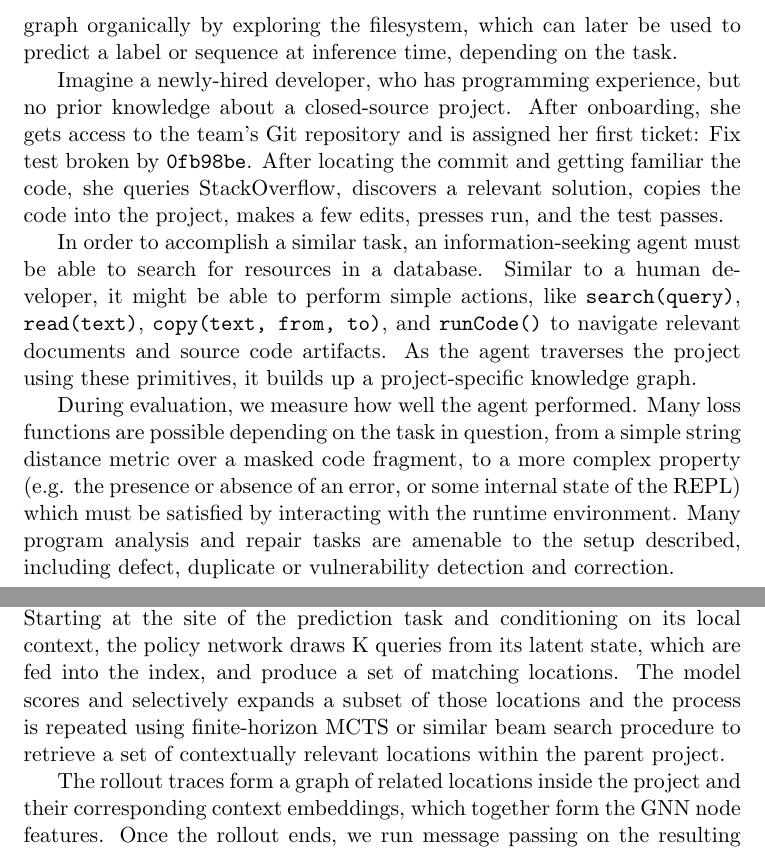
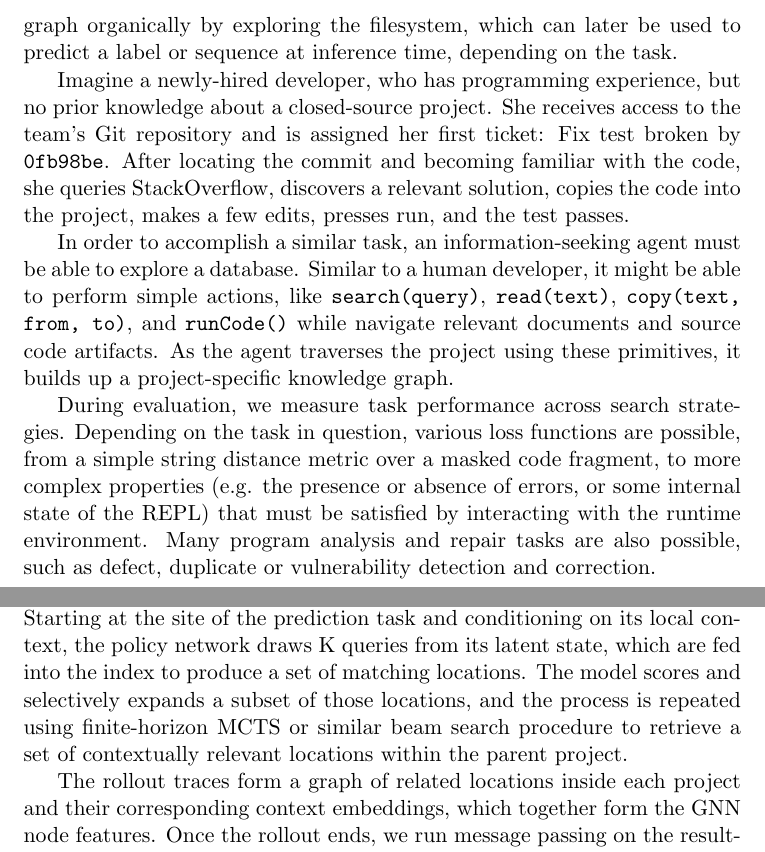
Before and after one commit to breandan/breandan, a LaTeX document (paperwork/research_proposal/research_proposal.tex): two parts of pages 2 and 3 of 6, joined at a grey line, cut so that both start at the same text. Compiled offline with pdfLaTeX.

Commit message:
minor revisions

```diff
--- a/paperwork/research_proposal/research_proposal.tex
+++ b/paperwork/research_proposal/research_proposal.tex
@@ -26,9 +26,9 @@ Early work in program learning realized the importance of graph-based representa
 
 Unlike prior work, we consider the whole project and related artifacts. Instead of parsing their contents explicitly, which may be computationally expensive or too large to fit in memory, we allow the agent to construct the graph organically by exploring the filesystem, which can later be used to predict a label or sequence at inference time, depending on the task.
 
-Imagine a newly-hired developer, who has programming experience, but no prior knowledge about a closed-source project. After onboarding, she gets access to the team's Git repository and is assigned her first ticket: Fix test broken by \texttt{0fb98be}. After locating the commit and getting familiar the code, she queries StackOverflow, discovers a relevant solution, copies the code into the project, makes a few edits, presses run, and the test passes.
+Imagine a newly-hired developer, who has programming experience, but no prior knowledge about a closed-source project. She receives access to the team's Git repository and is assigned her first ticket: Fix test broken by \texttt{0fb98be}. After locating the commit and becoming familiar with the code, she queries StackOverflow, discovers a relevant solution, copies the code into the project, makes a few edits, presses run, and the test passes.
 
-In order to accomplish a similar task, an information-seeking agent must be able to search for resources in a database. Similar to a human developer, it might be able to perform simple actions, like \texttt{search(query)}, \texttt{read(text)}, \texttt{copy(text, from, to)}, and \texttt{runCode()} to navigate relevant documents and source code artifacts. As the agent traverses the project using these primitives, it builds up a project-specific knowledge graph.
+In order to accomplish a similar task, an information-seeking agent must be able to explore a database. Similar to a human developer, it might be able to perform simple actions, like \texttt{search(query)}, \texttt{read(text)}, \texttt{copy(text, from, to)}, and \texttt{runCode()} while navigate relevant documents and source code artifacts. As the agent traverses the project using these primitives, it builds up a project-specific knowledge graph.
 
 \begin{figure*}
   \centering
@@ -36,7 +36,7 @@ In order to accomplish a similar task, an information-seeking agent must be able
   \caption{Software projects consist of many documents which share common references. These references form an entity alignment graph, with vertices decorated by the surrounding context, and edges by the relation type, e.g. exact duplicate, fuzzy match or synthetic relation (learned or engineered).}
 \end{figure*}
 
-During evaluation, we measure how well the agent performed. Many loss functions are possible depending on the task in question, from a simple string distance metric over a masked code fragment, to a more complex property (e.g. the presence or absence of an error, or some internal state of the REPL) which must be satisfied by interacting with the runtime environment. Many program analysis and repair tasks are amenable to the setup described, including defect, duplicate or vulnerability detection and correction.
+During evaluation, we measure task performance across search strategies. Depending on the task in question, various loss functions are possible, from a simple string distance metric over a masked code fragment, to more complex properties (e.g. the presence or absence of errors, or some internal state of the REPL) that must be satisfied by interacting with the runtime environment. Many program analysis and repair tasks are also possible, such as defect, duplicate or vulnerability detection and correction.
 
 \section{Method}
 
@@ -49,9 +49,9 @@ During evaluation, we measure how well the agent performed. Many loss functions
 
 We fetch a dataset of random repositories on GitHub containing a mixture of filetypes representing source code and natural language artifacts. Each project is then indexed using a variable height radix tree, producing a multimap of queries to file offset $(F, O)$ pairs. Querying the index produces a list of \textit{concordances} centered on the query match.
 
- We initialize the policy network using a pretrained language model. Starting at the site of the prediction task and conditioning on its local context, the policy network draws K queries from its latent state, which are fed into the index, and produce a set of matching locations. The model scores and selectively expands a subset of those locations and the process is repeated using finite-horizon MCTS or similar beam search procedure to retrieve a set of contextually relevant locations within the parent project.
+ We initialize the policy network using a pretrained language model. Starting at the site of the prediction task and conditioning on its local context, the policy network draws K queries from its latent state, which are fed into the index to produce a set of matching locations. The model scores and selectively expands a subset of those locations, and the process is repeated using finite-horizon MCTS or similar beam search procedure to retrieve a set of contextually relevant locations within the parent project.
 
-The rollout traces form a graph of related locations inside the project and their corresponding context embeddings, which together form the GNN node features. Once the rollout ends, we run message passing on the resulting GNN for a fixed numbers of steps and decode the graph embedding to obtain a task prediction. The decoder, GNN parameters, and policy network are all trained end-to-end on the downstream task, e.g. code completion, defect detection or correction. After convergence, we compare the results across horizon size and analyze the queries and filetypes which are selected.
+The rollout traces form a graph of related locations inside each project and their corresponding context embeddings, which together form the GNN node features. Once the rollout ends, we run message passing on the resulting GNN for a fixed numbers of steps and decode the graph embedding to obtain a task prediction. The decoder, GNN parameters, and policy network are all trained end-to-end on the downstream task, e.g. code completion, defect detection or correction. After convergence, we compare the results across horizon size and analyze the queries and filetypes which are selected.
 
 \section{Experiments}
 
```
Also changed, not shown: paperwork/research_proposal/research_proposal.pdf.
